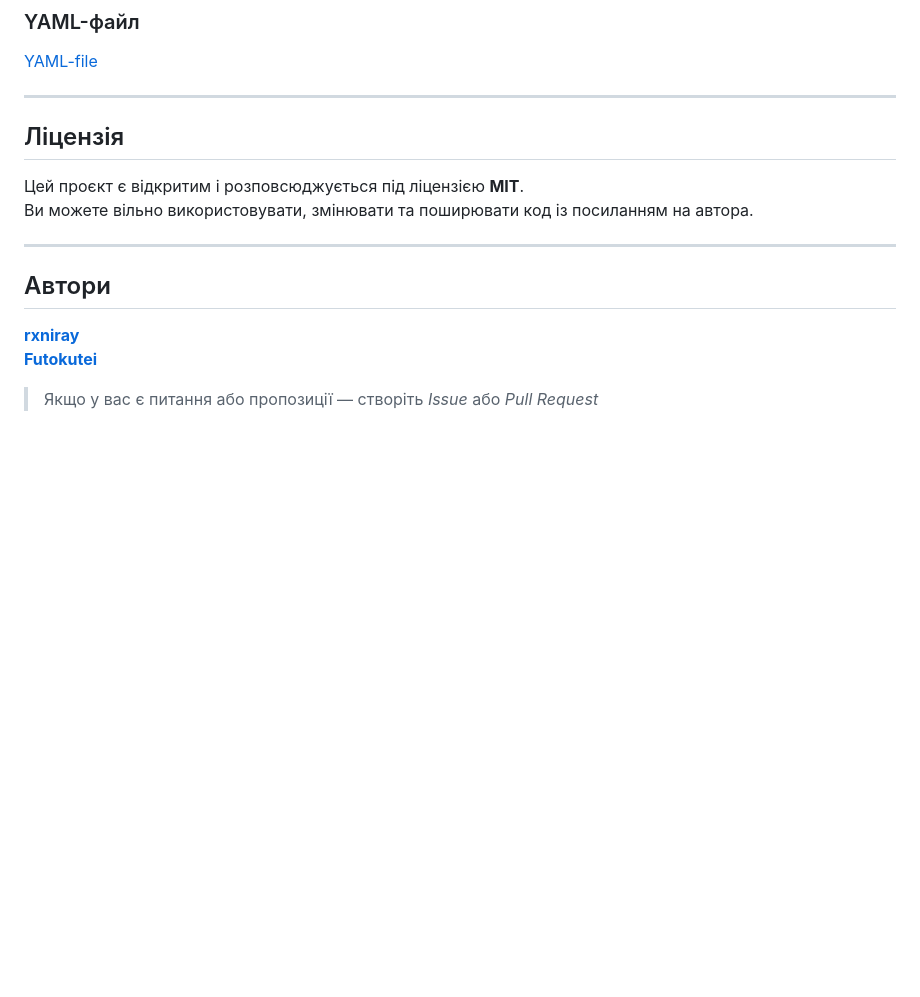
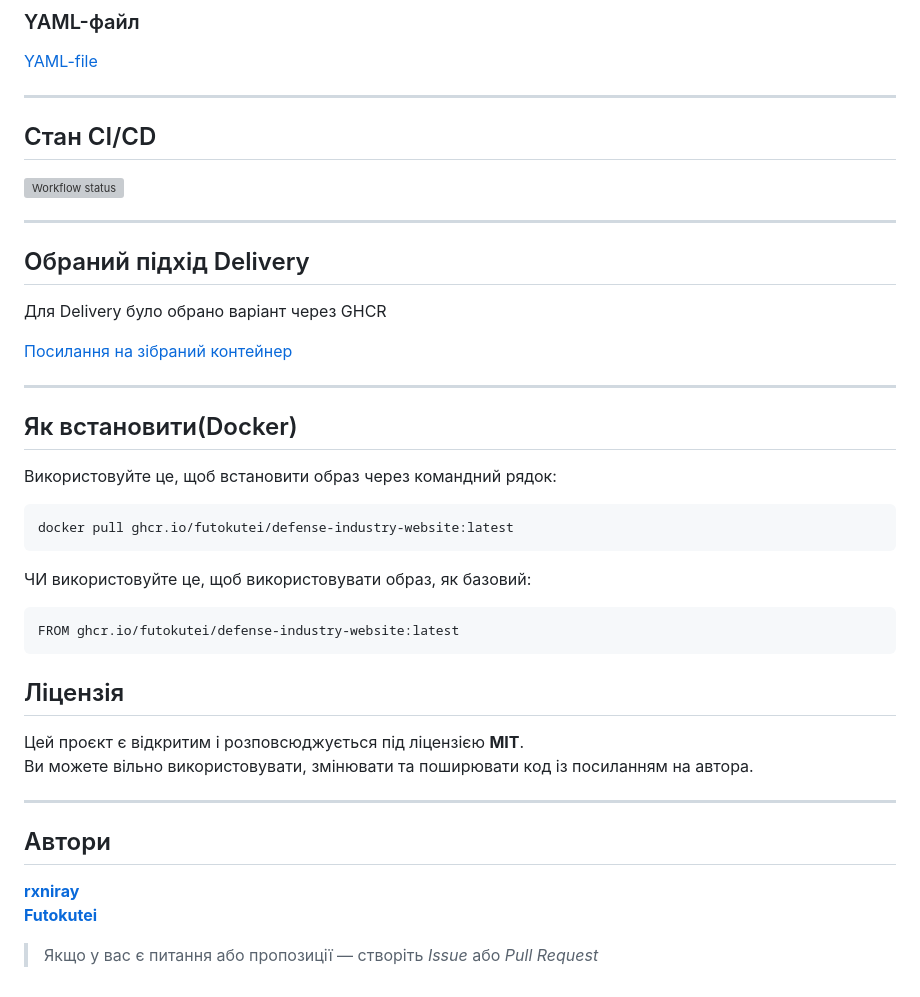
Before and after one commit to futokutei/Defense-Industry-Website, a Markdown page: README.md, the part around one of its changes. Drawn GitHub-style; blank space fills up the shorter version; grey boxes are pictures that could not be loaded.

````diff
--- a/README.md
+++ b/README.md
@@ -310,6 +337,32 @@ python app.py
 [YAML-file](./docs/api/openapi.yaml)
 
 ---
+## Стан CI/CD
+
+![Workflow status](https://github.com/futokutei/Defense-Industry-Website/actions/workflows/ci.yml/badge.svg)
+
+---
+
+## Обраний підхід Delivery
+
+Для Delivery було обрано варіант через GHCR
+
+[Посилання на зібраний контейнер](https://github.com/users/futokutei/packages/container/package/defense-industry-website)
+
+---
+
+## Як встановити(Docker)
+
+Використовуйте це, щоб встановити образ через командний рядок:
+
+```
+docker pull ghcr.io/futokutei/defense-industry-website:latest
+```
+
+ЧИ використовуйте це, щоб використовувати образ, як базовий:
+```
+FROM ghcr.io/futokutei/defense-industry-website:latest
+```
 
 ## Ліцензія
 
````
Also changed, not shown: other parts of README.md (+29 -2 lines).
